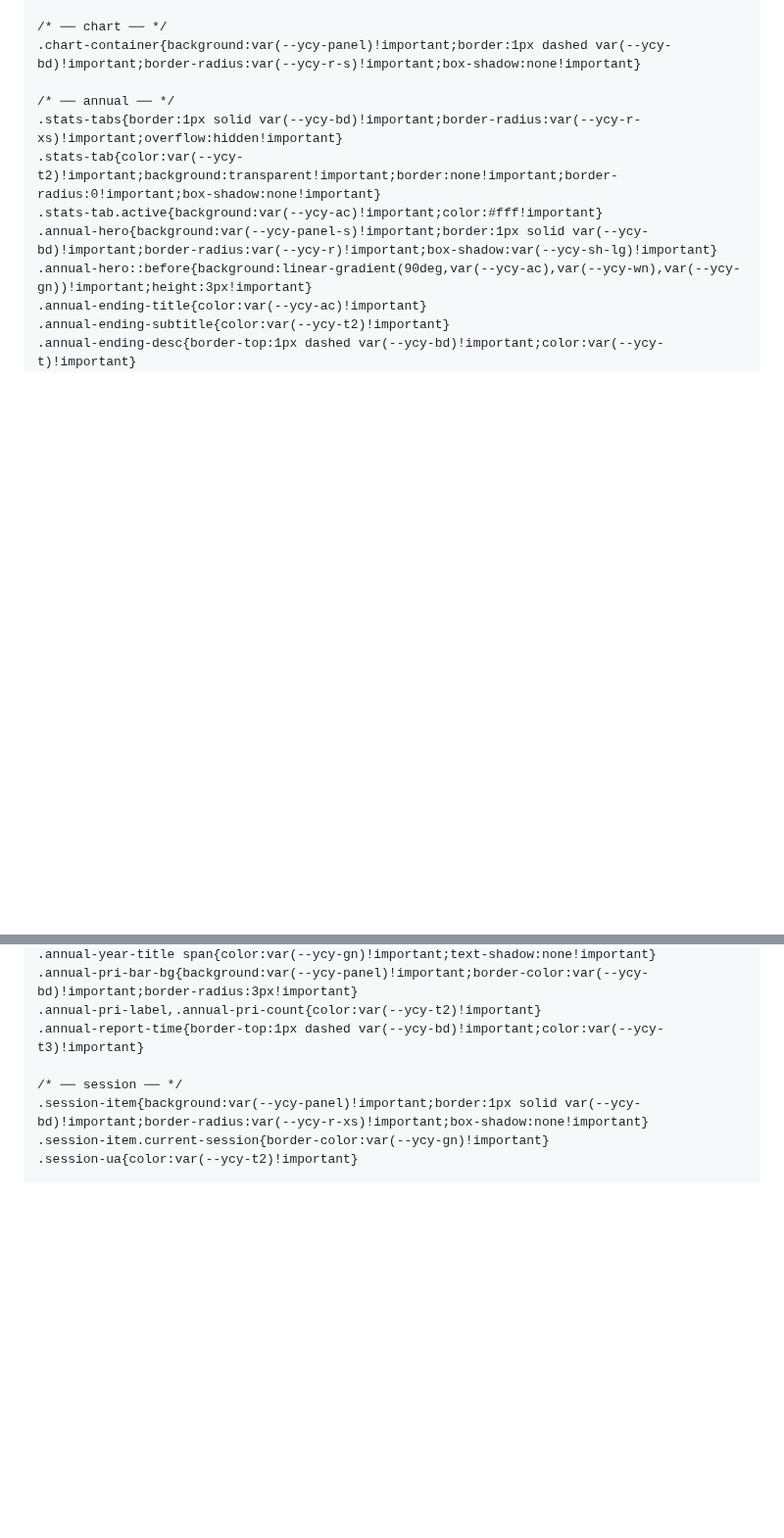
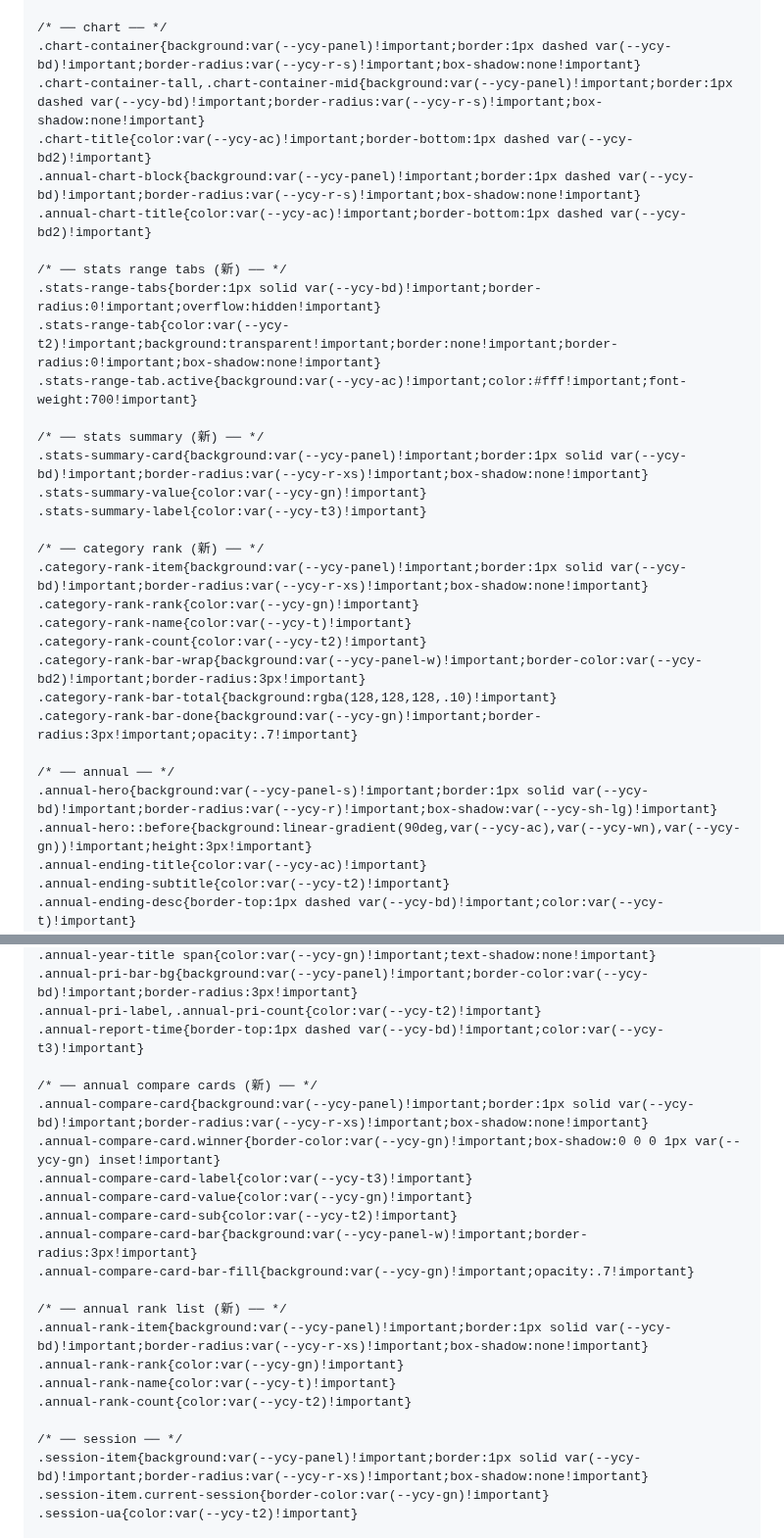
Before and after one commit to moaradc/cf-todo, a Markdown page: README.md, 2 parts joined by grey strips. Shown at 98% size. GitHub-like rendering; folded sections open; blank space fills up the shorter version.

Commit message:
docs(readme): 自定义头部代码适配新版统计页样式
- 替换过时的 .stats-tabs/.stats-tab 为新的 .stats-range-tabs/.stats-range-tab
- 新增适配:
  * chart 段:.chart-container-tall/.chart-container-mid/.chart-title/
    .annual-chart-block/.annual-chart-title
  * stats range tabs 段:.stats-range-tabs/.stats-range-tab/.stats-range-tab.active
  * stats summary 段:.stats-summary-card/.stats-summary-value/.stats-summary-label
  * category rank 段:.category-rank-item/.category-rank-rank/.category-rank-name/
    .category-rank-count/.category-rank-bar-wrap/.category-rank-bar-total/
    .category-rank-bar-done
  * annual compare cards 段:.annual-compare-card/.annual-compare-card.winner/
    .annual-compare-card-label/.annual-compare-card-value/.annual-compare-card-sub/
    .annual-compare-card-bar/.annual-compare-card-bar-fill
  * annual rank list 段:.annual-rank-item/.annual-rank-rank/.annual-rank-name/
    .annual-rank-count
- 风格与原有规则一致:!important + var(--ycy-*) 变量
- 实测注入后所有新组件正确采用半透明主题配色

```diff
--- a/README.md
+++ b/README.md
@@ -367,11 +367,31 @@ html.bg-dark #modal-add .modal-content{box-shadow: 0 16px 56px rgba(0,0,0,.32),
 
 /* ── chart ── */
 .chart-container{background:var(--ycy-panel)!important;border:1px dashed var(--ycy-bd)!important;border-radius:var(--ycy-r-s)!important;box-shadow:none!important}
+.chart-container-tall,.chart-container-mid{background:var(--ycy-panel)!important;border:1px dashed var(--ycy-bd)!important;border-radius:var(--ycy-r-s)!important;box-shadow:none!important}
+.chart-title{color:var(--ycy-ac)!important;border-bottom:1px dashed var(--ycy-bd2)!important}
+.annual-chart-block{background:var(--ycy-panel)!important;border:1px dashed var(--ycy-bd)!important;border-radius:var(--ycy-r-s)!important;box-shadow:none!important}
+.annual-chart-title{color:var(--ycy-ac)!important;border-bottom:1px dashed var(--ycy-bd2)!important}
+
+/* ── stats range tabs (新) ── */
+.stats-range-tabs{border:1px solid var(--ycy-bd)!important;border-radius:0!important;overflow:hidden!important}
+.stats-range-tab{color:var(--ycy-t2)!important;background:transparent!important;border:none!important;border-radius:0!important;box-shadow:none!important}
+.stats-range-tab.active{background:var(--ycy-ac)!important;color:#fff!important;font-weight:700!important}
+
+/* ── stats summary (新) ── */
+.stats-summary-card{background:var(--ycy-panel)!important;border:1px solid var(--ycy-bd)!important;border-radius:var(--ycy-r-xs)!important;box-shadow:none!important}
+.stats-summary-value{color:var(--ycy-gn)!important}
+.stats-summary-label{color:var(--ycy-t3)!important}
+
+/* ── category rank (新) ── */
+.category-rank-item{background:var(--ycy-panel)!important;border:1px solid var(--ycy-bd)!important;border-radius:var(--ycy-r-xs)!important;box-shadow:none!important}
+.category-rank-rank{color:var(--ycy-gn)!important}
+.category-rank-name{color:var(--ycy-t)!important}
+.category-rank-count{color:var(--ycy-t2)!important}
+.category-rank-bar-wrap{background:var(--ycy-panel-w)!important;border-color:var(--ycy-bd2)!important;border-radius:3px!important}
+.category-rank-bar-total{background:rgba(128,128,128,.10)!important}
+.category-rank-bar-done{background:var(--ycy-gn)!important;border-radius:3px!important;opacity:.7!important}
 
 /* ── annual ── */
-.stats-tabs{border:1px solid var(--ycy-bd)!important;border-radius:var(--ycy-r-xs)!important;overflow:hidden!important}
-.stats-tab{color:var(--ycy-t2)!important;background:transparent!important;border:none!important;border-radius:0!important;box-shadow:none!important}
-.stats-tab.active{background:var(--ycy-ac)!important;color:#fff!important}
 .annual-hero{background:var(--ycy-panel-s)!important;border:1px solid var(--ycy-bd)!important;border-radius:var(--ycy-r)!important;box-shadow:var(--ycy-sh-lg)!important}
 .annual-hero::before{background:linear-gradient(90deg,var(--ycy-ac),var(--ycy-wn),var(--ycy-gn))!important;height:3px!important}
 .annual-ending-title{color:var(--ycy-ac)!important}
@@ -395,6 +415,21 @@ html.bg-dark #modal-add .modal-content{box-shadow: 0 16px 56px rgba(0,0,0,.32),
 .annual-pri-bar-bg{background:var(--ycy-panel)!important;border-color:var(--ycy-bd)!important;border-radius:3px!important}
 .annual-pri-label,.annual-pri-count{color:var(--ycy-t2)!important}
 .annual-report-time{border-top:1px dashed var(--ycy-bd)!important;color:var(--ycy-t3)!important}
+
+/* ── annual compare cards (新) ── */
+.annual-compare-card{background:var(--ycy-panel)!important;border:1px solid var(--ycy-bd)!important;border-radius:var(--ycy-r-xs)!important;box-shadow:none!important}
+.annual-compare-card.winner{border-color:var(--ycy-gn)!important;box-shadow:0 0 0 1px var(--ycy-gn) inset!important}
+.annual-compare-card-label{color:var(--ycy-t3)!important}
+.annual-compare-card-value{color:var(--ycy-gn)!important}
+.annual-compare-card-sub{color:var(--ycy-t2)!important}
+.annual-compare-card-bar{background:var(--ycy-panel-w)!important;border-radius:3px!important}
+.annual-compare-card-bar-fill{background:var(--ycy-gn)!important;opacity:.7!important}
+
+/* ── annual rank list (新) ── */
+.annual-rank-item{background:var(--ycy-panel)!important;border:1px solid var(--ycy-bd)!important;border-radius:var(--ycy-r-xs)!important;box-shadow:none!important}
+.annual-rank-rank{color:var(--ycy-gn)!important}
+.annual-rank-name{color:var(--ycy-t)!important}
+.annual-rank-count{color:var(--ycy-t2)!important}
 
 /* ── session ── */
 .session-item{background:var(--ycy-panel)!important;border:1px solid var(--ycy-bd)!important;border-radius:var(--ycy-r-xs)!important;box-shadow:none!important}
```
